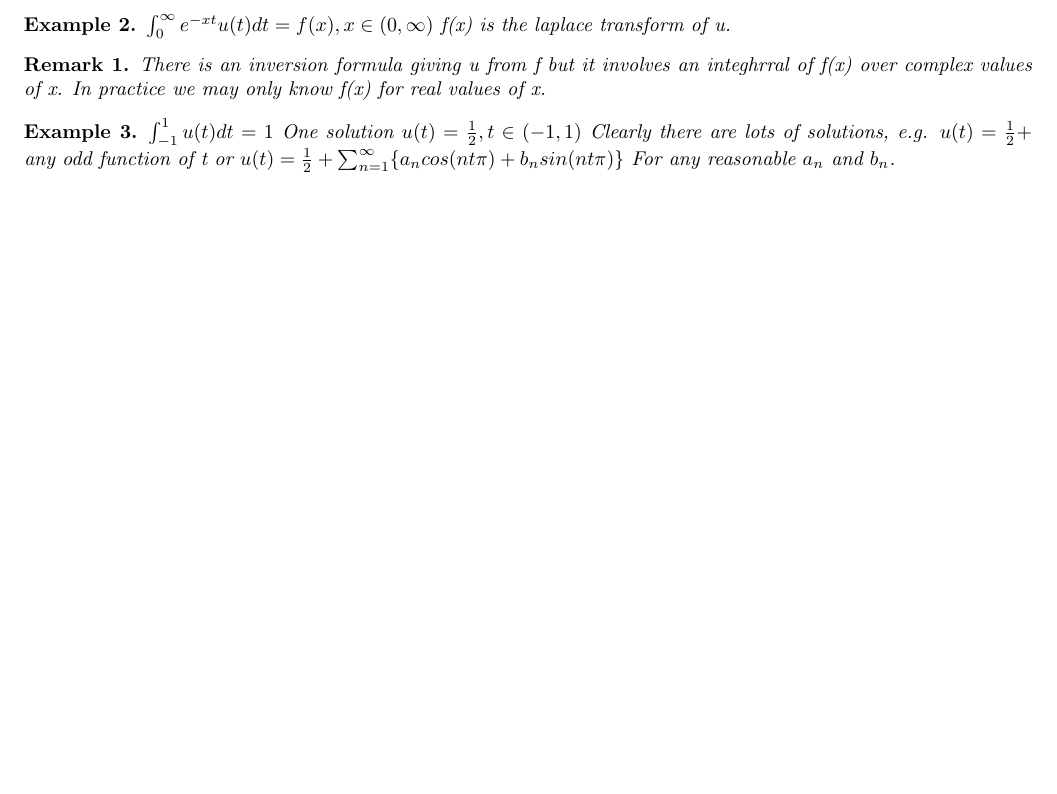
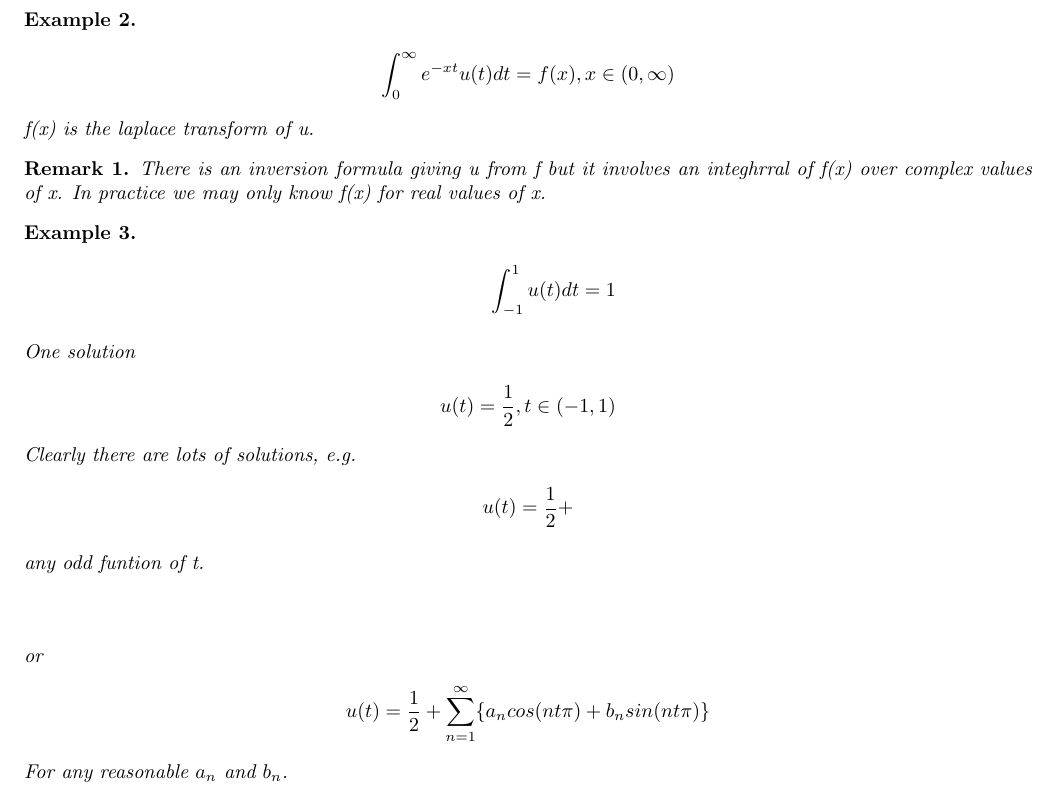
Before and after one commit to dremmeng/Math457, a LaTeX document (Notes.tex): part of the page, cut so that both start at the same text, the shorter picture padded with empty space. Compiled offline with pdfLaTeX.

Commit message:
Add files via upload

```diff
--- a/Notes.tex
+++ b/Notes.tex
@@ -32,4 +32,3 @@
     An integral equation is any equyation in which the unknown function is inside the integral sign.
 \end{defn}
 \begin{example}
-    $\int_{a}^{b} k(x,y)u(y)dy = f(x), x \in (a,b)$
@@ -36,17 +38,26 @@
     Here k and f are given and u(x) is the unknown function.
 \end{example}
 \begin{example}
-    $\int_{0}^{\infty} e ^{-xt}u(t)dt = f(x), x \in (0,\infty)$
+    \begin{align*}
+        \int_{0}^{\infty} e ^{-xt}u(t)dt = f(x), x \in (0,\infty)
+    \end{align*}
     f(x) is the laplace transform of u.
 \end{example}
 \begin{rem}
     There is an inversion formula giving u from f but it involves an integhrral of f(x) over complex values of x. In practice we may only know f(x) for real values of x.
 \end{rem}
 \begin{example}
-    $\int_{-1}^{1} u(t) dt = 1$ One solution $u(t) = \frac{1}{2}, t \in (-1,1)$
+    \begin{align*}
+        \int_{-1}^{1} u(t) dt = 1 \intertext{One solution} u(t) = \frac{1}{2}, t \in (-1,1)
+    \end{align*}
     Clearly there are lots of solutions, e.g.
-    $u(t) = \frac{1}{2} +$ any odd function of t
+    \begin{align*}
+        u(t) = \frac{1}{2} + \intertext{any odd funtion of t.}
+    \end{align*}
     or
-    $u(t) = \frac{1}{2} + \sum_{n=1}^{\infty} \{ a_{n} cos(nt\pi)+b_{n} sin(nt\pi)\}$ For any reasonable $a_{n}$ and $b_{n}$.
+    \begin{align*}
+        u(t) = \frac{1}{2} + \sum_{n=1}^{\infty} \{ a_{n} cos(nt\pi)+b_{n} sin(nt\pi)\}
+    \end{align*}
+    For any reasonable $a_{n}$ and $b_{n}$.
 \end{example}
 \end{document}
```
Also changed, not shown: Notes.pdf, Notes.tex (3 more changed lines), 3 other files.
